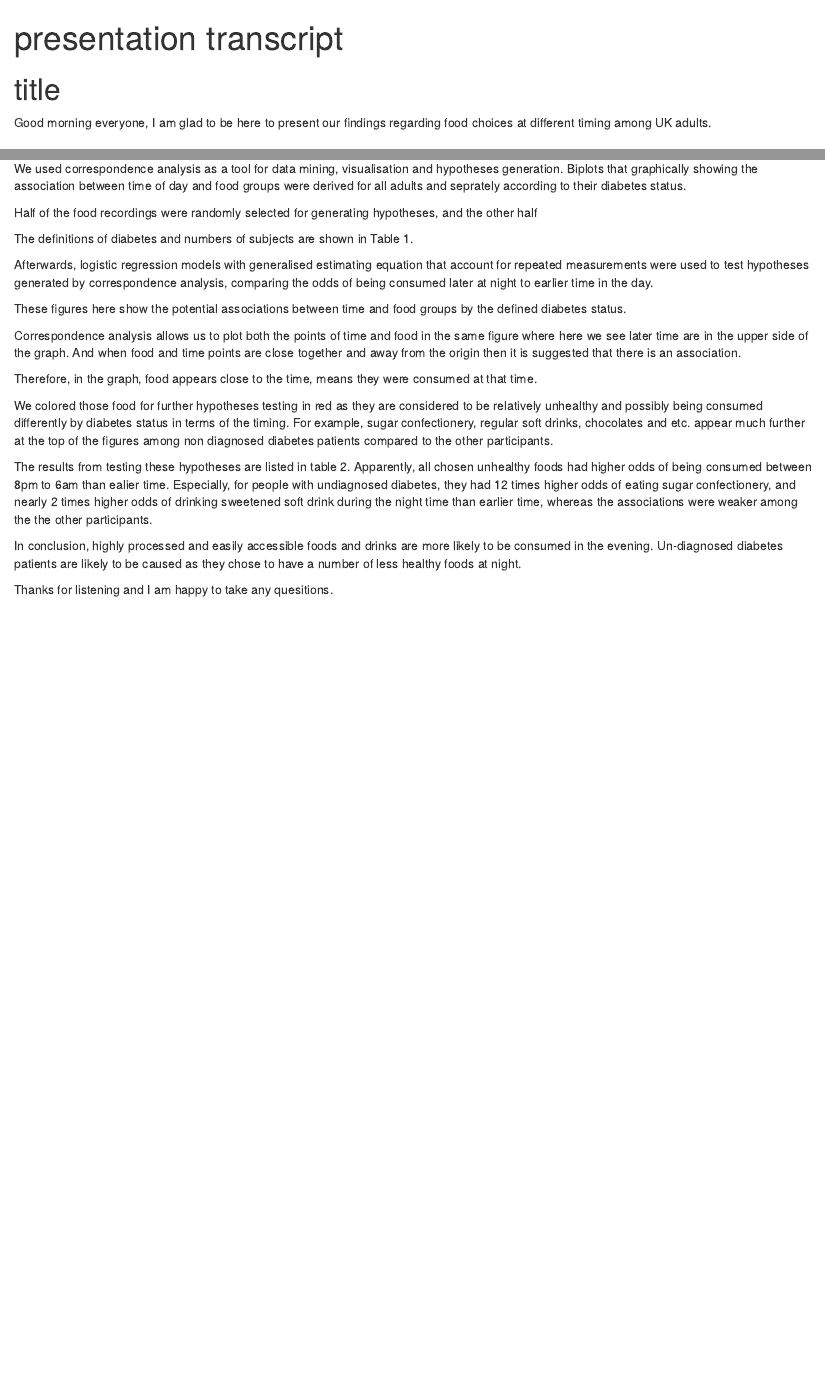
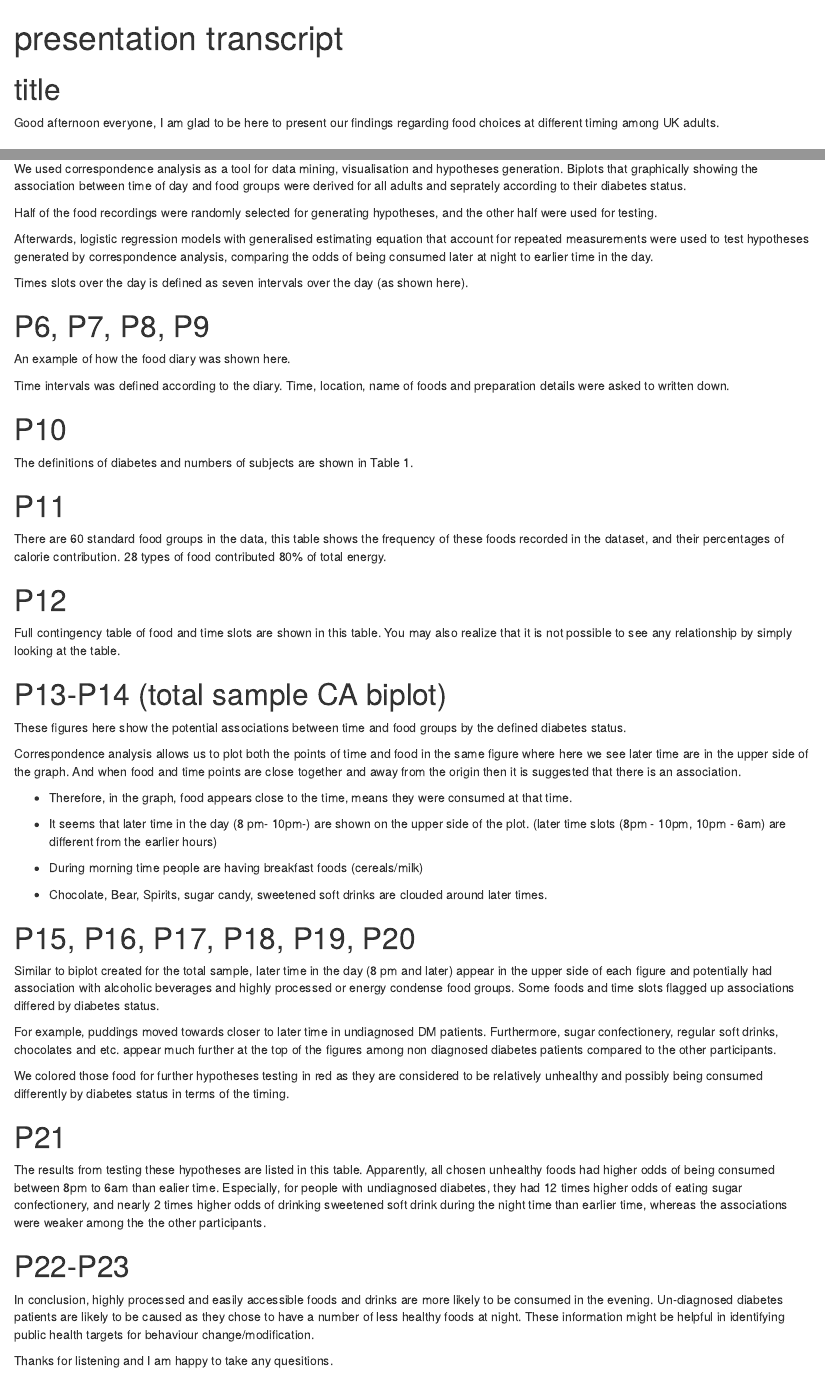
Before and after one commit to winterwang/JEASlides, an R Markdown document (transcript for presentation.Rmd): the page in a window 1100 px wide, from its top, and a second part further down, joined at a grey line. Rendered offline with R 4.5, knitr and Pandoc, with nearby package versions.

Commit message:
transcript done

```diff
--- a/transcript for presentation.Rmd
+++ b/transcript for presentation.Rmd
@@ -7,7 +7,7 @@ output:
 
 # title
 
-Good morning everyone, I am glad to be here to present our findings regarding food choices at different timing among UK adults.
+Good afternoon everyone, I am glad to be here to present our findings regarding food choices at different timing among UK adults.
 
 # COI
 
@@ -29,25 +29,62 @@ The data was from the UK National Diet and Nutrition Survey, nearly 7000 adults
 
 We used correspondence analysis as a tool for data mining, visualisation and hypotheses generation. Biplots that graphically showing the association between time of day and food groups were derived for all adults and seprately according to their diabetes status.
 
-Half of the food recordings were randomly selected for generating hypotheses, and the other half
+Half of the food recordings were randomly selected for generating hypotheses, and the other half were used for testing.
+
+Afterwards, logistic regression models with generalised estimating equation that account for repeated measurements were used to test hypotheses generated by correspondence analysis, comparing the odds of being consumed later at night to earlier time in the day.
+
+Times slots over the day is defined as seven intervals over the day (as shown here).
+
+# P6, P7, P8, P9
+
+An example of how the food diary was shown here.
+
+Time intervals was defined according to the diary. Time, location, name of foods and preparation details were asked to written down.
+
+# P10
 
 The definitions of diabetes and numbers of subjects are shown in Table 1.
 
-Afterwards, logistic regression models with generalised estimating equation that account for repeated measurements were used to test hypotheses generated by correspondence analysis, comparing the odds of being consumed later at night to earlier time in the day.
+# P11
+
+There are 60 standard food groups in the data, this table shows the frequency of these foods recorded in the dataset, and their percentages of calorie contribution. 28 types of food contributed 80% of total energy.
+
+# P12
+
+Full contingency table of food and time slots are shown in this table.
+You may also realize that it is not possible to see any relationship by simply looking at the table.
+
+# P13-P14 (total sample CA biplot)
 
 These figures here show the potential associations between time and food groups by the defined diabetes status.
 
 Correspondence analysis allows us to plot both the points of time and food in the same figure where here we see later time are in the upper side of the graph. And when food and time points are close together and away from the origin then it is suggested that there is an association.
 
 
-<!-- The vertical axis here indicates the time from earlier (at the bottom) to later than 8 pm at night (at the top) in each graph.  -->
+- Therefore, in the graph, food appears close to the time, means they were consumed at that time.
 
-Therefore, in the graph, food appears close to the time, means they were consumed at that time.
+- It seems that later time in the day (8 pm- 10pm-) are shown on the upper side of the plot. (later time slots (8pm - 10pm, 10pm - 6am) are different from the earlier hours)
 
-We colored those food for further hypotheses testing in red as they are considered to be relatively unhealthy and possibly being consumed differently by diabetes status in terms of the timing. For example, sugar confectionery, regular soft drinks, chocolates and etc. appear much further at the top of the figures among non diagnosed diabetes patients compared to the other participants.
+- During morning time people are having breakfast foods (cereals/milk)
 
-The results from testing these hypotheses are listed in table 2. Apparently, all chosen unhealthy foods had higher odds of being consumed between 8pm to 6am than ealier time. Especially, for people with undiagnosed diabetes, they had 12 times higher odds of eating sugar confectionery, and nearly 2 times higher odds of drinking sweetened soft drink during the night time than earlier time, whereas the associations were weaker among the the other participants.
+- Chocolate, Bear, Spirits, sugar candy, sweetened soft drinks are clouded around later times.
 
-In conclusion, highly processed and easily accessible foods and drinks are more likely to be consumed in the evening. Un-diagnosed diabetes patients are likely to be caused as they chose to have a number of less healthy foods at night.
+
+# P15, P16, P17, P18, P19, P20
+
+Similar to biplot created for the total sample, later time in the day (8 pm and later) appear in the upper side of each figure and potentially had association with alcoholic beverages and highly processed or energy condense food groups. Some foods and time slots flagged up associations differed by diabetes status.
+
+For example, puddings moved towards closer to later time in undiagnosed DM patients. Furthermore, sugar confectionery, regular soft drinks, chocolates and etc. appear much further at the top of the figures among non diagnosed diabetes patients compared to the other participants.
+
+We colored those food for further hypotheses testing in red as they are considered to be relatively unhealthy and possibly being consumed differently by diabetes status in terms of the timing.
+
+# P21
+
+The results from testing these hypotheses are listed in this table. Apparently, all chosen unhealthy foods had higher odds of being consumed between 8pm to 6am than ealier time. Especially, for people with undiagnosed diabetes, they had 12 times higher odds of eating sugar confectionery, and nearly 2 times higher odds of drinking sweetened soft drink during the night time than earlier time, whereas the associations were weaker among the the other participants.
+
+# P22-P23
+
+
+In conclusion, highly processed and easily accessible foods and drinks are more likely to be consumed in the evening. Un-diagnosed diabetes patients are likely to be caused as they chose to have a number of less healthy foods at night. These information might be helpful in identifying public health targets for behaviour change/modification.
 
 Thanks for listening and I am happy to take any quesitions.
```
Also changed, not shown: index.html, 1 other file.
